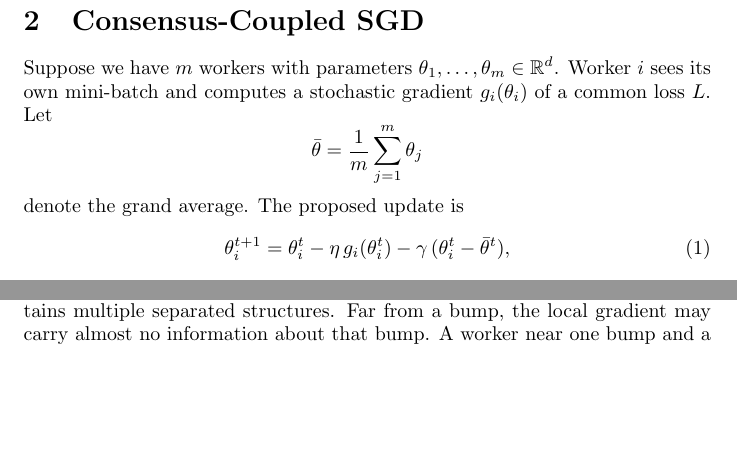
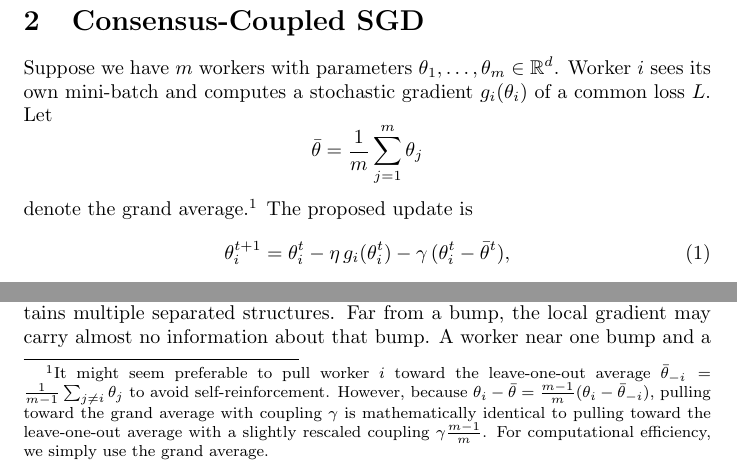
Before and after one commit to deanpfoster/research, a LaTeX document (bumps/distributed_bumps.tex): two parts of page 2 of 12, joined at a grey line, cut so that both start at the same text, the shorter picture padded with empty space. Compiled offline with pdfLaTeX.

Commit message:
distributed_bumps: clarify grand average equivalence to leave-one-out average

```diff
--- a/bumps/distributed_bumps.tex
+++ b/bumps/distributed_bumps.tex
@@ -58,7 +58,7 @@ common loss $L$. Let
 \[
 \bar{\theta} = \frac{1}{m} \sum_{j=1}^m \theta_j
 \]
-denote the grand average. The proposed update is
+denote the grand average.\footnote{It might seem preferable to pull worker $i$ toward the leave-one-out average $\bar{\theta}_{-i} = \frac{1}{m-1}\sum_{j \neq i} \theta_j$ to avoid self-reinforcement. However, because $\theta_i - \bar{\theta} = \frac{m-1}{m}(\theta_i - \bar{\theta}_{-i})$, pulling toward the grand average with coupling $\gamma$ is mathematically identical to pulling toward the leave-one-out average with a slightly rescaled coupling $\gamma \frac{m-1}{m}$. For computational efficiency, we simply use the grand average.} The proposed update is
 \begin{equation}\label{eq:update}
 \theta_i^{t+1}
 = \theta_i^t - \eta\, g_i(\theta_i^t)
```
